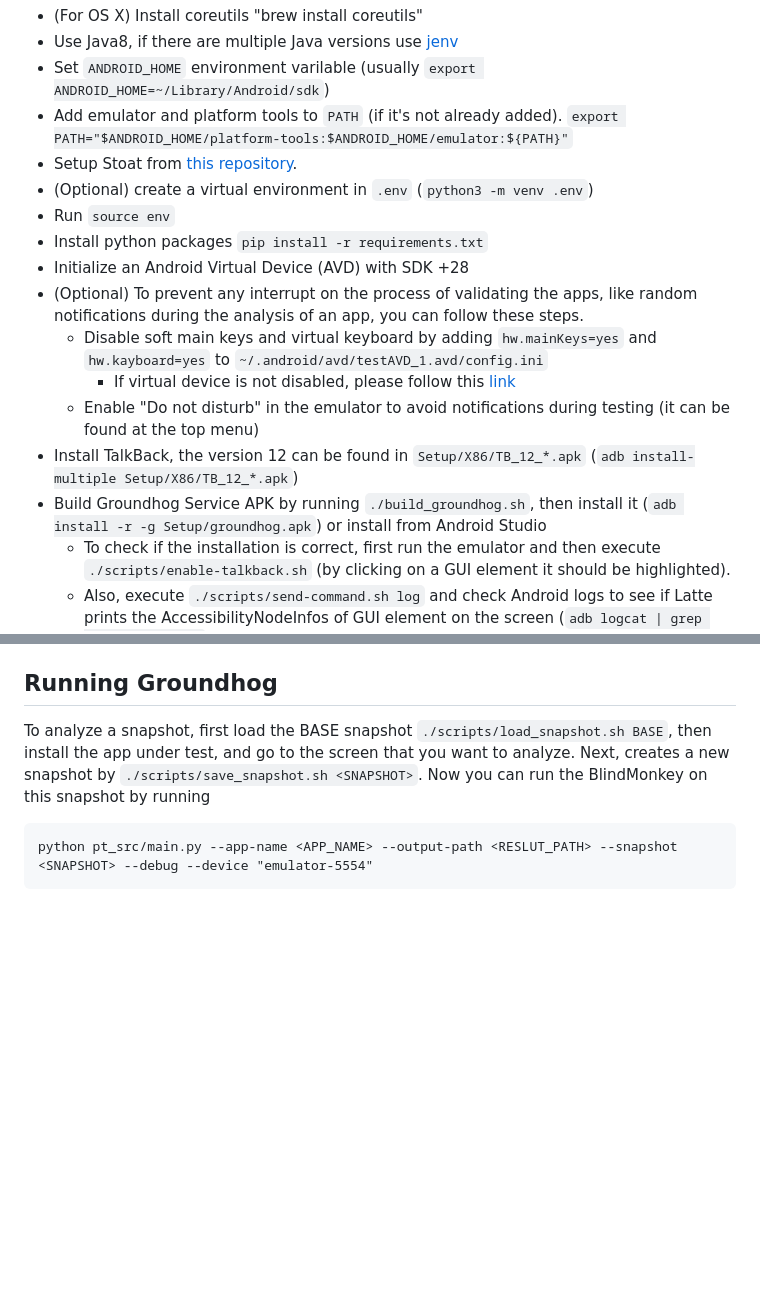
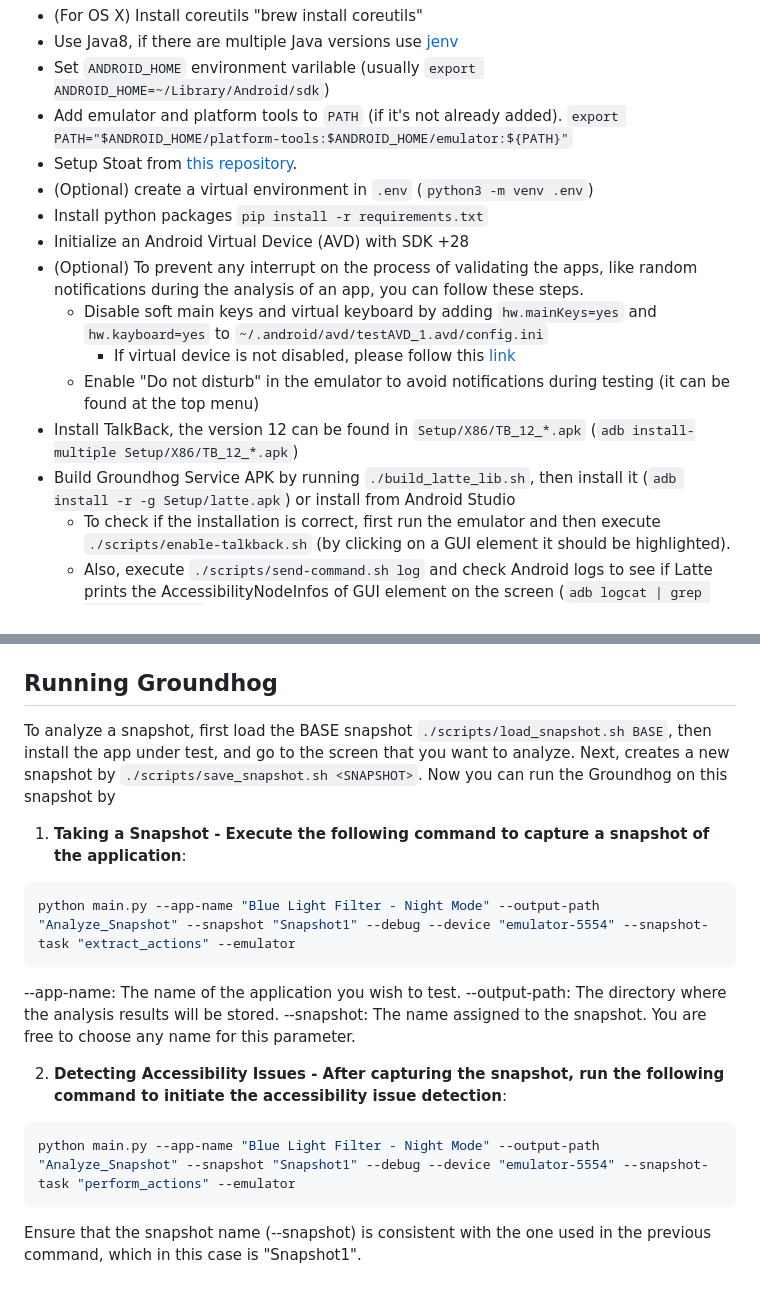
Before and after one commit to seal-hub/Groundhog, a Markdown page: README.md, 2 parts joined by grey strips. Rendered like a GitHub page; blank space fills up the shorter version.

````diff
--- a/README.md
+++ b/README.md
@@ -18,7 +18,6 @@ This repository is tested on Mac OSX; however, it should work on any Unix system
 - Add emulator and platform tools to `PATH` (if it's not already added). `export PATH="$ANDROID_HOME/platform-tools:$ANDROID_HOME/emulator:${PATH}"`
 - Setup Stoat from [this repository](https://github.com/fmehralian/Stoat/tree/navid).
 - (Optional) create a virtual environment in `.env` (`python3 -m venv .env`)
-- Run `source env`
 - Install python packages `pip install -r requirements.txt`
 - Initialize an Android Virtual Device (AVD) with SDK +28
 - (Optional) To prevent any interrupt on the process of validating the apps, like random notifications during the analysis of an app, you can follow these steps.
@@ -26,7 +25,7 @@ This repository is tested on Mac OSX; however, it should work on any Unix system
 		- If virtual device is not disabled, please follow this [link](https://support.honeywellaidc.com/s/article/CN51-Android-How-to-prevent-virtual-keyboard-from-popping-up)
 	- Enable "Do not disturb" in the emulator to avoid notifications during testing (it can be found at the top menu)
 - Install TalkBack, the version 12 can be found in `Setup/X86/TB_12_*.apk` (`adb install-multiple Setup/X86/TB_12_*.apk`)
-- Build Groundhog Service APK by running `./build_groundhog.sh`, then install it (`adb install -r -g Setup/groundhog.apk`) or install from Android Studio
+- Build Groundhog Service APK by running `./build_latte_lib.sh`, then install it (`adb install -r -g Setup/latte.apk`) or install from Android Studio
 	- To check if the installation is correct, first run the emulator and then execute `./scripts/enable-talkback.sh` (by clicking on a GUI element it should be highlighted).
 	- Also, execute `./scripts/send-command.sh log` and check Android logs to see if Latte prints the AccessibilityNodeInfos of GUI element on the screen (`adb logcat | grep "LATTE_SERVICE"`)
 -  Save the base snapshot by `./scripts/save_snapshot.sh BASE`
@@ -57,7 +56,22 @@ You can interact with Latte by sending commands to its Broadcast Receiver or rec
 	- `nav_current_focus`: Report the current focused node in TalkBack. Output's file name: `finish_nav_action.txt`
 
 ## Running Groundhog
-To analyze a snapshot, first load the BASE snapshot `./scripts/load_snapshot.sh BASE`, then install the app under test, and go to the screen that you want to analyze. Next, creates a new snapshot by `./scripts/save_snapshot.sh <SNAPSHOT>`. Now you can run the BlindMonkey on this snapshot by running
+To analyze a snapshot, first load the BASE snapshot `./scripts/load_snapshot.sh BASE`, then install the app under test, and go to the screen that you want to analyze. Next, creates a new snapshot by `./scripts/save_snapshot.sh <SNAPSHOT>`. Now you can run the Groundhog on this snapshot by
+
+1. **Taking a Snapshot - Execute the following command to capture a snapshot of the application**:
+
+```shell
+python main.py --app-name "Blue Light Filter - Night Mode" --output-path "Analyze_Snapshot" --snapshot "Snapshot1" --debug --device "emulator-5554" --snapshot-task "extract_actions" --emulator
 ```
-python pt_src/main.py --app-name <APP_NAME> --output-path <RESLUT_PATH> --snapshot <SNAPSHOT> --debug --device "emulator-5554"
+
+--app-name: The name of the application you wish to test. --output-path: The directory where the analysis results will be stored. --snapshot: The name assigned to the snapshot. You are free to choose any name for this parameter.
+
+
+
+2. **Detecting Accessibility Issues - After capturing the snapshot, run the following command to initiate the accessibility issue detection**:
+
+```shell
+python main.py --app-name "Blue Light Filter - Night Mode" --output-path "Analyze_Snapshot" --snapshot "Snapshot1" --debug --device "emulator-5554" --snapshot-task "perform_actions" --emulator
 ```
+
+Ensure that the snapshot name (--snapshot) is consistent with the one used in the previous command, which in this case is "Snapshot1".
````
